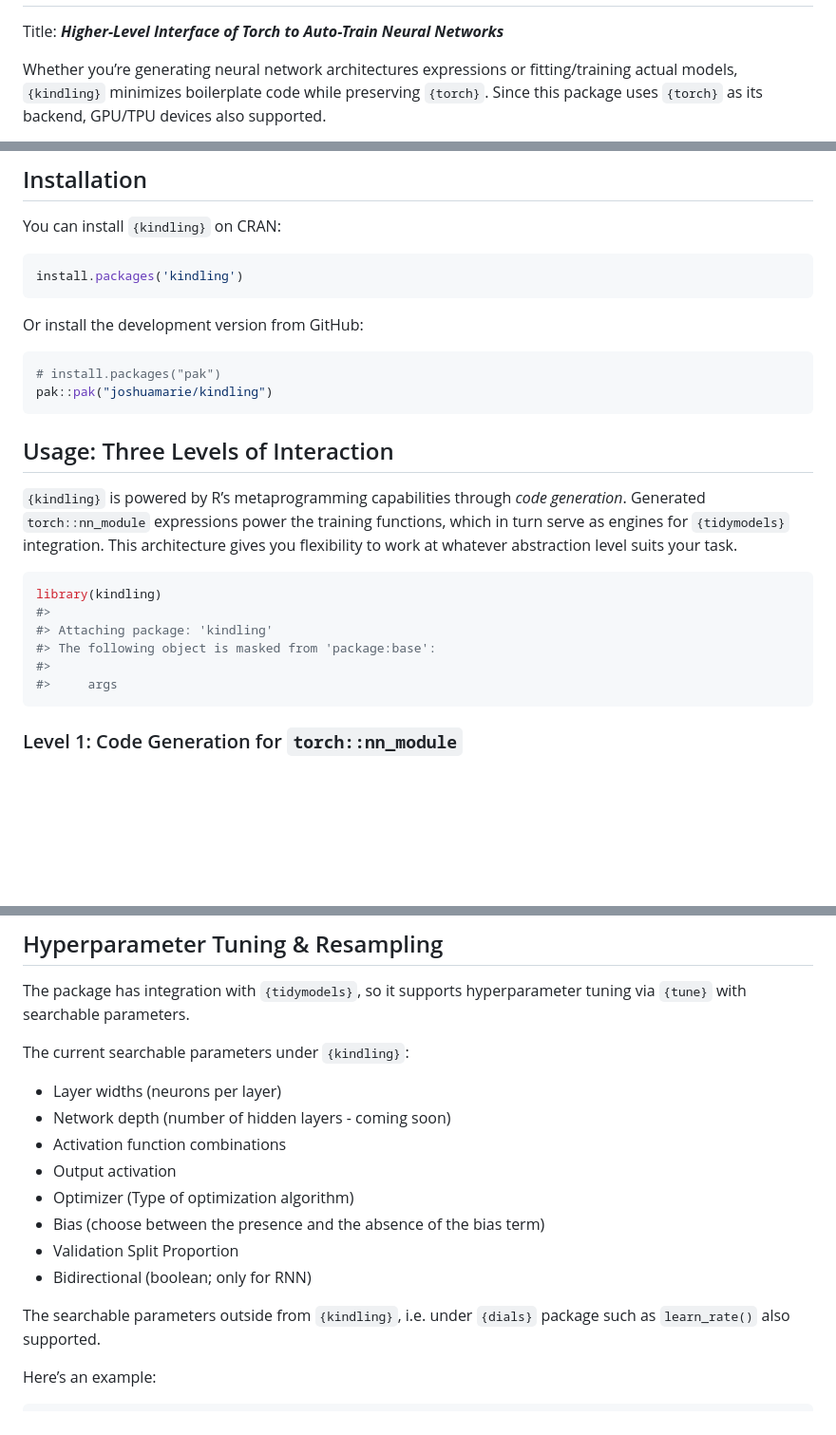
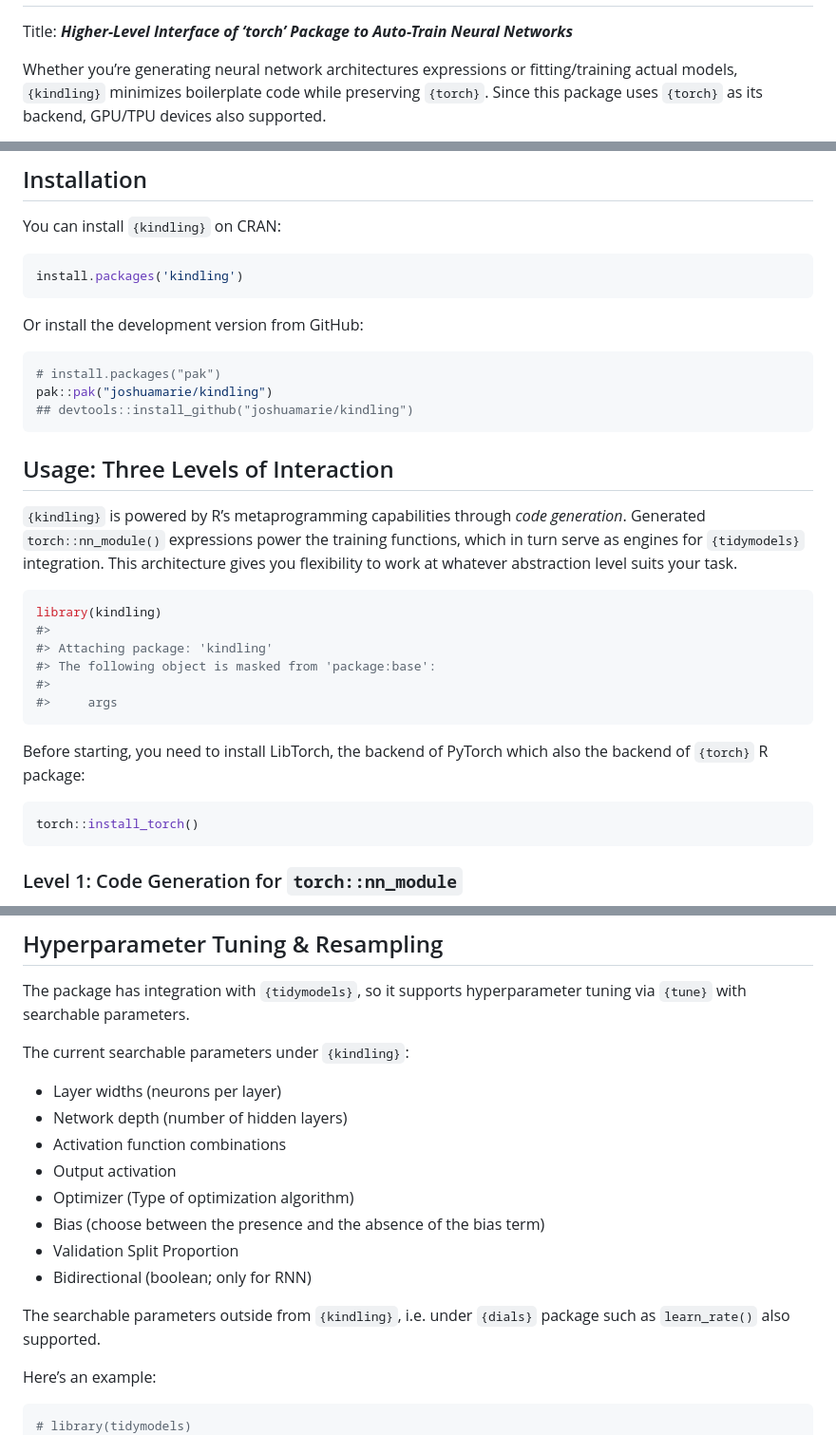
Before and after one commit to joshuamarie/kindling, a Markdown page: README.md, 3 parts joined by grey strips. Shown at 95% size. GitHub-like rendering; blank space fills up the shorter version.

````diff
--- a/README.md
+++ b/README.md
@@ -14,7 +14,7 @@ status](https://www.r-pkg.org/badges/version/kindling)](https://CRAN.R-project.o
 
 ## Package overview
 
-Title: ***Higher-Level Interface of Torch to Auto-Train Neural
+Title: ***Higher-Level Interface of ‘torch’ Package to Auto-Train Neural
 Networks***
 
 Whether you’re generating neural network architectures expressions or
@@ -65,12 +65,13 @@ Or install the development version from GitHub:
 ``` r
 # install.packages("pak")
 pak::pak("joshuamarie/kindling")
+## devtools::install_github("joshuamarie/kindling")
 ```
 
 ## Usage: Three Levels of Interaction
 
 `{kindling}` is powered by R’s metaprogramming capabilities through
-*code generation*. Generated `torch::nn_module` expressions power the
+*code generation*. Generated `torch::nn_module()` expressions power the
 training functions, which in turn serve as engines for `{tidymodels}`
 integration. This architecture gives you flexibility to work at whatever
 abstraction level suits your task.
@@ -82,6 +83,13 @@ library(kindling)
 #> The following object is masked from 'package:base':
 #>
 #>     args
+```
+
+Before starting, you need to install LibTorch, the backend of PyTorch
+which also the backend of `{torch}` R package:
+
+``` r
+torch::install_torch()
 ```
 
 ### Level 1: Code Generation for `torch::nn_module`
@@ -265,7 +273,7 @@ hyperparameter tuning via `{tune}` with searchable parameters.
 The current searchable parameters under `{kindling}`:
 
 - Layer widths (neurons per layer)
-- Network depth (number of hidden layers - coming soon)
+- Network depth (number of hidden layers)
 - Activation function combinations
 - Output activation
 - Optimizer (Type of optimization algorithm)
@@ -279,6 +287,7 @@ The searchable parameters outside from `{kindling}`, i.e. under
 Here’s an example:
 
 ``` r
+# library(tidymodels)
 box::use(
     kindling[
         mlp_kindling, hidden_neurons, activations, output_activation, grid_depth
````
Also changed, not shown: other parts of README.md (+10 -10 lines), man/figures/README-example-1.png, 1 other file.
